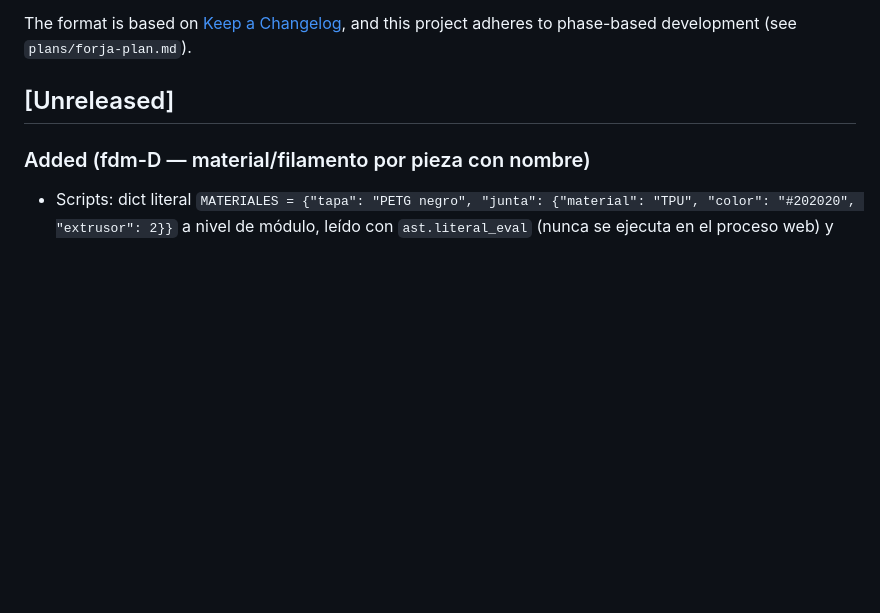
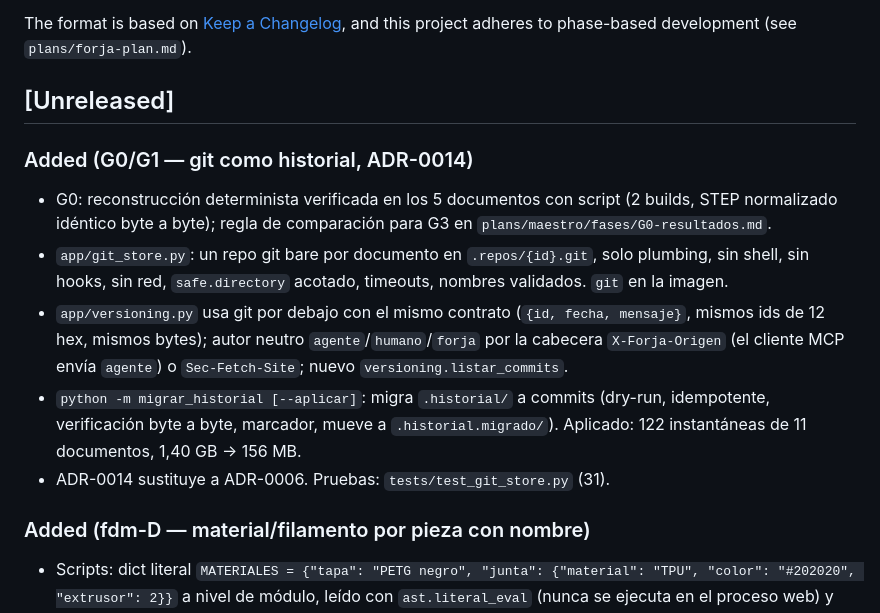
Before and after one commit to elisaul77/forja, a Markdown page: CHANGELOG.md, the part around the change. Drawn GitHub-style; blank space fills up the shorter version.

Commit message:
docs(G0|G1): ADR-0014 git as history, determinism results, changelog
Co-Authored-By: Claude Opus 5.5 <noreply@anthropic.com>
Claude-Session: https://claude.ai/code/session_01So7Nqc2bheLVEMmxQx29X2

```diff
--- a/CHANGELOG.md
+++ b/CHANGELOG.md
@@ -6,6 +6,14 @@ The format is based on [Keep a Changelog](https://keepachangelog.com/en/1.1.0/),
 and this project adheres to phase-based development (see `plans/forja-plan.md`).
 
 ## [Unreleased]
+
+### Added (G0/G1 — git como historial, ADR-0014)
+
+- G0: reconstrucción determinista verificada en los 5 documentos con script (2 builds, STEP normalizado idéntico byte a byte); regla de comparación para G3 en `plans/maestro/fases/G0-resultados.md`.
+- `app/git_store.py`: un repo git bare por documento en `.repos/{id}.git`, solo plumbing, sin shell, sin hooks, sin red, `safe.directory` acotado, timeouts, nombres validados. `git` en la imagen.
+- `app/versioning.py` usa git por debajo con el mismo contrato (`{id, fecha, mensaje}`, mismos ids de 12 hex, mismos bytes); autor neutro `agente`/`humano`/`forja` por la cabecera `X-Forja-Origen` (el cliente MCP envía `agente`) o `Sec-Fetch-Site`; nuevo `versioning.listar_commits`.
+- `python -m migrar_historial [--aplicar]`: migra `.historial/` a commits (dry-run, idempotente, verificación byte a byte, marcador, mueve a `.historial.migrado/`). Aplicado: 122 instantáneas de 11 documentos, 1,40 GB → 156 MB.
+- ADR-0014 sustituye a ADR-0006. Pruebas: `tests/test_git_store.py` (31).
 
 ### Added (fdm-D — material/filamento por pieza con nombre)
 
```
Also changed, not shown: docs/decisions/0014-git-como-historial.md (added, +63 -0 lines).
